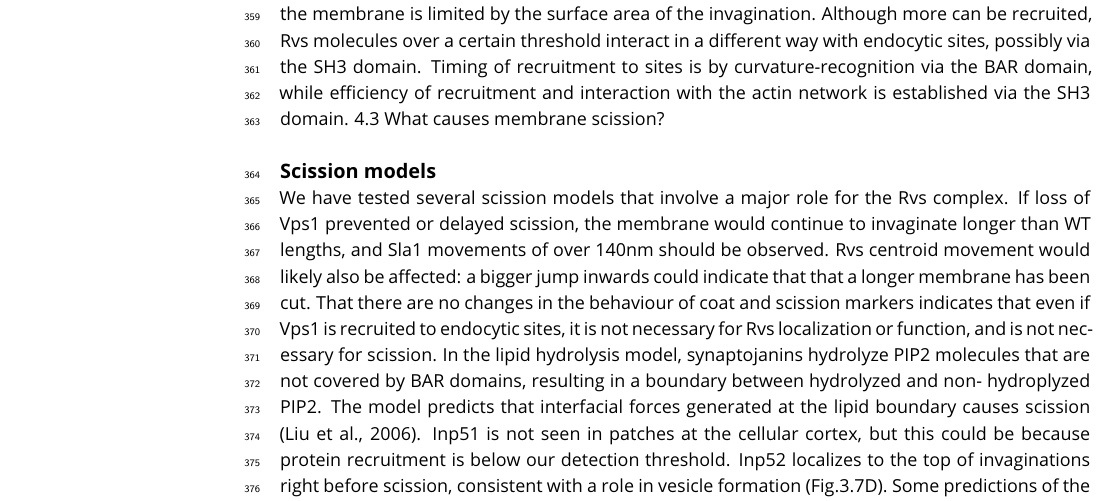
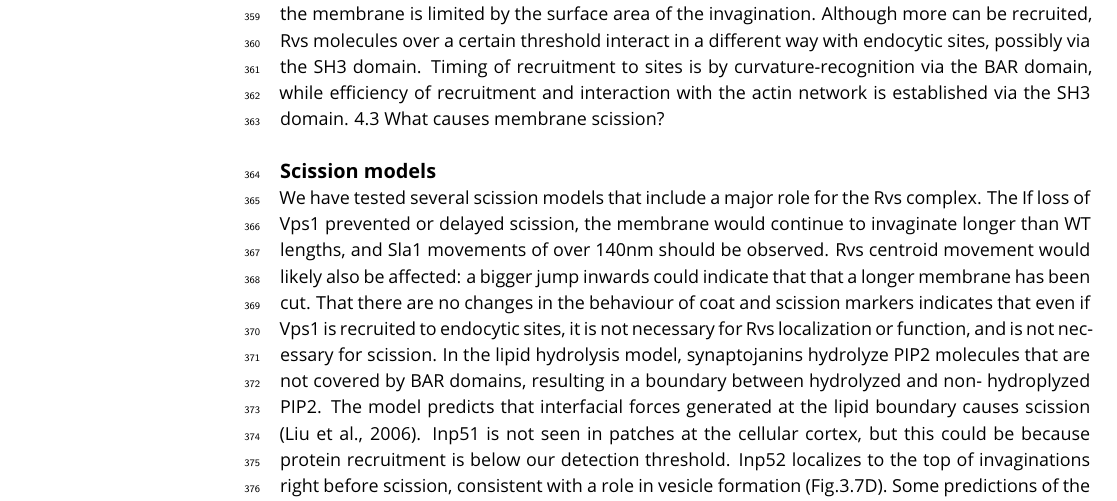
Before and after one commit to deepikaamenon/scission_paper, a LaTeX document (main.tex): part of page 11 of 14, cut so that both start at the same text. Compiled offline with pdfLaTeX.

Commit message:
txs auto checkin

```diff
--- a/main.tex
+++ b/main.tex
@@ -276,7 +276,7 @@ Whatever the arrangement of the Rvs complex on the membrane, disassembly dynamic
 All of these data support the idea that Rvs recruitment rate and total numbers are determined by concentration of protein in the cell. The maximum number of molecules that can interact with the membrane is limited by the surface area of the invagination. Although more can be recruited, Rvs molecules over a certain threshold interact in a different way with endocytic sites, possibly via the SH3 domain. Timing of recruitment to sites is by curvature-recognition via the BAR domain, while efficiency of recruitment and interaction with the actin network is established via the SH3 domain. 4.3 What causes membrane scission?
 
 \subsection{Scission models}
- We have tested several scission models that involve a major role for the Rvs complex. If loss of Vps1 prevented or delayed scission, the membrane would continue to invaginate longer than WT lengths, and Sla1 movements of over 140nm should be observed. Rvs centroid movement would likely also be affected: a bigger jump inwards could indicate that that a longer membrane has been cut. That there are no changes in the behaviour of coat and scission markers indicates that even if Vps1 is recruited to endocytic sites, it is not necessary for Rvs localization or function, and is not necessary for scission. In the lipid hydrolysis model, synaptojanins hydrolyze PIP2 molecules that are not covered by BAR domains, resulting in a boundary between hydrolyzed and non- hydroplyzed PIP2. The model predicts that interfacial forces generated at the lipid boundary causes scission (Liu et al., 2006). Inp51 is not seen in patches at the cellular cortex, but this could be because protein recruitment is below our detection threshold. Inp52 localizes to the top of invaginations right before scission, consistent with a role in vesicle formation (Fig.3.7D). Some predictions of the lipid hydrolysis model are inconsistent with our data, however.
+ We have tested several scission models that include a major role for the Rvs complex. The If loss of Vps1 prevented or delayed scission, the membrane would continue to invaginate longer than WT lengths, and Sla1 movements of over 140nm should be observed. Rvs centroid movement would likely also be affected: a bigger jump inwards could indicate that that a longer membrane has been cut. That there are no changes in the behaviour of coat and scission markers indicates that even if Vps1 is recruited to endocytic sites, it is not necessary for Rvs localization or function, and is not necessary for scission. In the lipid hydrolysis model, synaptojanins hydrolyze PIP2 molecules that are not covered by BAR domains, resulting in a boundary between hydrolyzed and non- hydroplyzed PIP2. The model predicts that interfacial forces generated at the lipid boundary causes scission (Liu et al., 2006). Inp51 is not seen in patches at the cellular cortex, but this could be because protein recruitment is below our detection threshold. Inp52 localizes to the top of invaginations right before scission, consistent with a role in vesicle formation (Fig.3.7D). Some predictions of the lipid hydrolysis model are inconsistent with our data, however.
 First, vesicle scission is expected to occur at the interphase of the hydrolyzed and non-hydrolyzed lipid. Since the BAR scaffold covers the membrane tube, this interphase would be at the top of the area covered by Rvs. Kukulski et al., 2012 have shown that vesicles undergo scission at 1/3 the invagination length from the base: that is, vesicles generated by the lipid boundary would be smaller than have been measured. Second, removing forces generated by lipid hydrolysis by deleting synaptojanins should increase invagination lengths, since scission would be delayed or it would fail without those forces. Deletion of neither Inp51 nor Inp52 changes the invagination lengths: Sla1 movement does not increase. That the position of the vesicle formed is also unchanged compared to WT is indicated by the similar magnitude of the jump into the cytoplasm of the Rvs centroid.
 There are some changes in the synaptojanin deletion strains (Fig.3.8). In inp51à cells, Rvs assembly is slightly slower than that in WT. Therefore, Inp51 could play a role in Rvs recruitment. In the inp52à strain, about 12\% of Sla1-GFP tracks retract, indicated that scission fails in those cases. Although this is low compared to the failed scission rate of rvs167à cells (close to 30\%), this data could suggest a moderate influence of Inp52 on scission. Rvs centroid persists after scission for about a second longer in inp52à cells than in WT, indicating that disassembly of Rvs on the base of the newly formed vesicle is delayed.
 In inp51àinp52à cells, Rvs is accumulated at patches, but majority of Rvs patches do not show the typical sharp jump into the cytoplasm. Membrane morphology is hugely aberrant in these cells, complicating interpretation of this data (Srinivasan et al., 1997). Electron mi- croscopy shows long, undulating membrane invaginations (Srinivasan et al., 1997). Fluorescence microscopy shows that multiple endocytic sites that are assembled and disassembled at these long invaginations, and fail to undergo scission (Sun et al., 2007). Where on these long membranes Rvs localizes could be clarified by CLEM or super- resolution microscopy. Large clusters of Rvs seen in the inp51àinp52à strain could be multiple Rvs patches on same membrane tube. Pooling signal from multiple endocytic sites would influence the molecule numbers acquired by our analysis, and yield a higher number than at a single site. Rvs does, interestingly, assemble and disassemble in these mutants. If no vesicles are formed at these membranes, it would indicate that Rvs disassembly is not caused by membrane scission.
```
